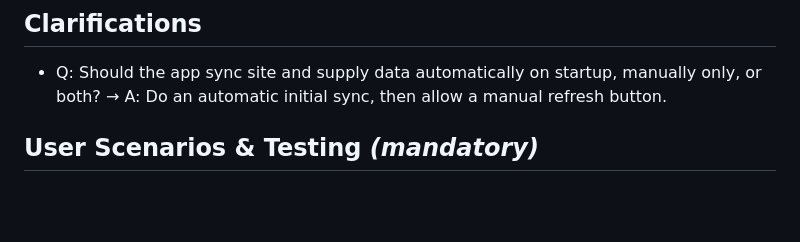
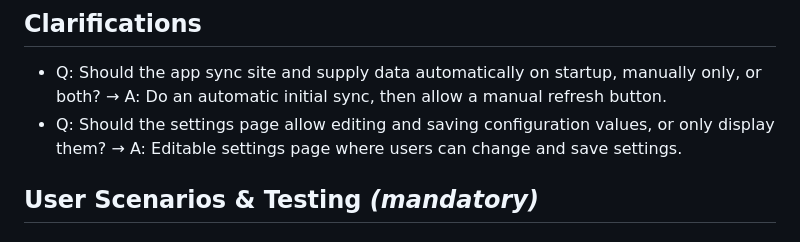
Before and after one commit to tuncnoyan/enerlytix, a Markdown page: specs/001-etainabl-site-supply-sync/spec.md, the part around the change. Rendered like a GitHub page; blank space fills up the shorter version.

Commit message:
specs clarified

```diff
--- a/specs/001-etainabl-site-supply-sync/spec.md
+++ b/specs/001-etainabl-site-supply-sync/spec.md
@@ -11,6 +11,7 @@
 ## Clarifications
 
 - Q: Should the app sync site and supply data automatically on startup, manually only, or both? → A: Do an automatic initial sync, then allow a manual refresh button.
+- Q: Should the settings page allow editing and saving configuration values, or only display them? → A: Editable settings page where users can change and save settings.
 
 ## User Scenarios & Testing *(mandatory)*
 
```
